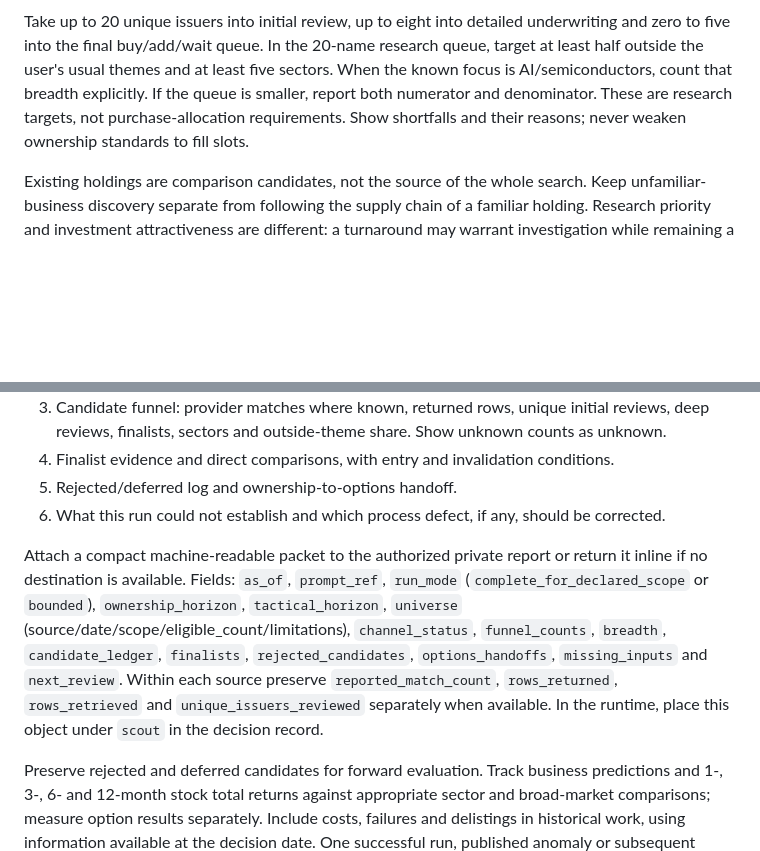
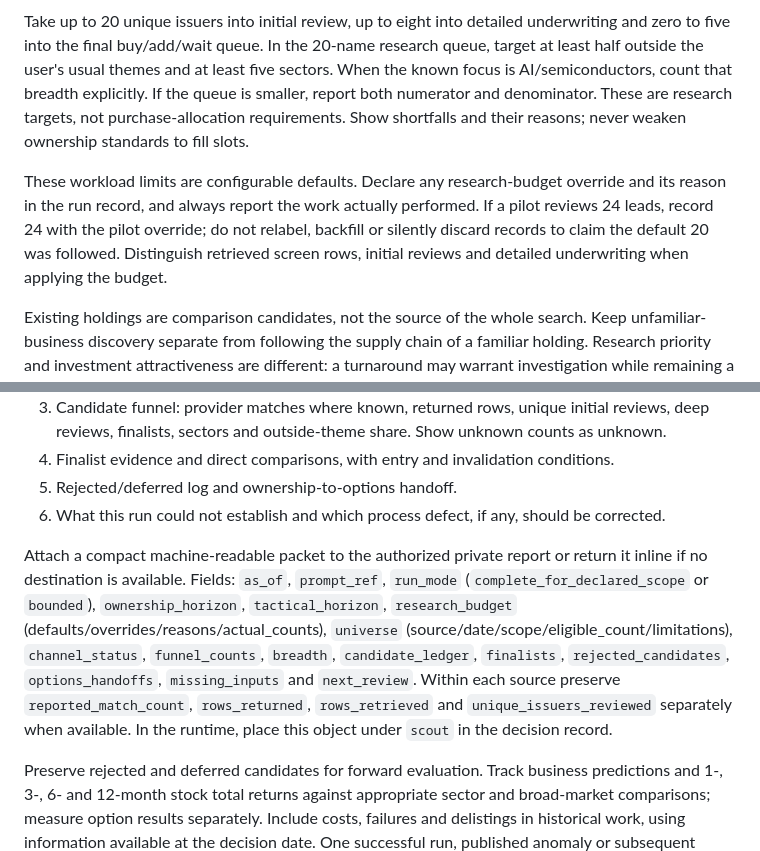
Before and after one commit to hmiglani30-bot/trading-os, a Markdown page: v1/skills/scout.md, 2 parts joined by grey strips. Drawn GitHub-style; blank space fills up the shorter version.

```diff
--- a/v1/skills/scout.md
+++ b/v1/skills/scout.md
@@ -61,6 +65,8 @@ Create an auditable candidate ledger before narrowing. Retain ticker, verified i
 
 Take up to 20 unique issuers into initial review, up to eight into detailed underwriting and zero to five into the final buy/add/wait queue. In the 20-name research queue, target at least half outside the user's usual themes and at least five sectors. When the known focus is AI/semiconductors, count that breadth explicitly. If the queue is smaller, report both numerator and denominator. These are research targets, not purchase-allocation requirements. Show shortfalls and their reasons; never weaken ownership standards to fill slots.
 
+These workload limits are configurable defaults. Declare any research-budget override and its reason in the run record, and always report the work actually performed. If a pilot reviews 24 leads, record 24 with the pilot override; do not relabel, backfill or silently discard records to claim the default 20 was followed. Distinguish retrieved screen rows, initial reviews and detailed underwriting when applying the budget.
+
 Existing holdings are comparison candidates, not the source of the whole search. Keep unfamiliar-business discovery separate from following the supply chain of a familiar holding. Research priority and investment attractiveness are different: a turnaround may warrant investigation while remaining a wait.
 
 For a monthly review, or when explicitly requested, inspect ten eligible companies outside the usual screen results across sectors. Record the reproducible sampling method or selection rule, snapshot and omissions. This blind-spot audit must not be described as random or representative unless the selection method supports that claim.
@@ -109,7 +115,7 @@ A completed run delivers findings, not another playbook. Use this report order:
 5. Rejected/deferred log and ownership-to-options handoff.
 6. What this run could not establish and which process defect, if any, should be corrected.
 
-Attach a compact machine-readable packet to the authorized private report or return it inline if no destination is available. Fields: `as_of`, `prompt_ref`, `run_mode` (`complete_for_declared_scope` or `bounded`), `ownership_horizon`, `tactical_horizon`, `universe` (source/date/scope/eligible_count/limitations), `channel_status`, `funnel_counts`, `breadth`, `candidate_ledger`, `finalists`, `rejected_candidates`, `options_handoffs`, `missing_inputs` and `next_review`. Within each source preserve `reported_match_count`, `rows_returned`, `rows_retrieved` and `unique_issuers_reviewed` separately when available. In the runtime, place this object under `scout` in the decision record.
+Attach a compact machine-readable packet to the authorized private report or return it inline if no destination is available. Fields: `as_of`, `prompt_ref`, `run_mode` (`complete_for_declared_scope` or `bounded`), `ownership_horizon`, `tactical_horizon`, `research_budget` (defaults/overrides/reasons/actual_counts), `universe` (source/date/scope/eligible_count/limitations), `channel_status`, `funnel_counts`, `breadth`, `candidate_ledger`, `finalists`, `rejected_candidates`, `options_handoffs`, `missing_inputs` and `next_review`. Within each source preserve `reported_match_count`, `rows_returned`, `rows_retrieved` and `unique_issuers_reviewed` separately when available. In the runtime, place this object under `scout` in the decision record.
 
 Preserve rejected and deferred candidates for forward evaluation. Track business predictions and 1-, 3-, 6- and 12-month stock total returns against appropriate sector and broad-market comparisons; measure option results separately. Include costs, failures and delistings in historical work, using information available at the decision date. One successful run, published anomaly or subsequent winner does not establish a durable advantage.
 
```
Also changed, not shown: other parts of v1/skills/scout.md (+6 -2 lines).
